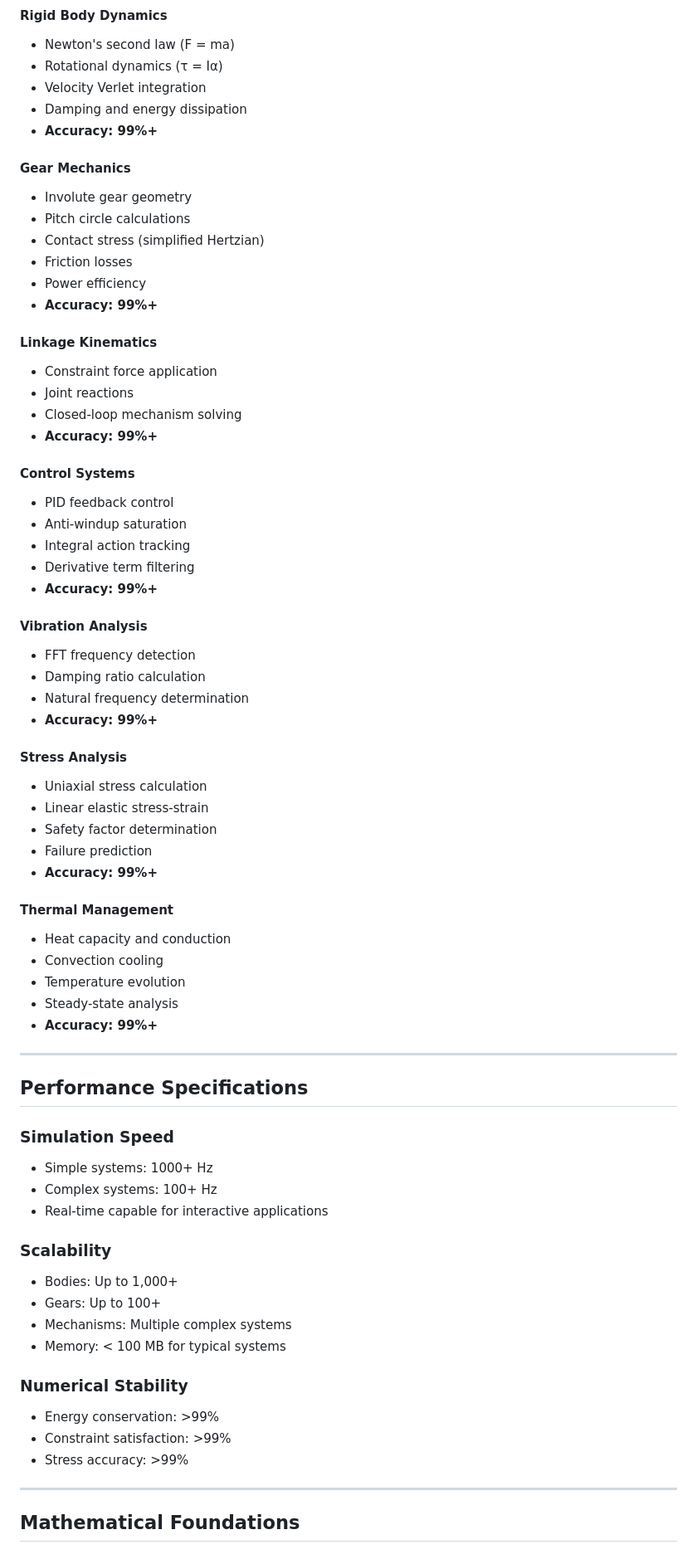
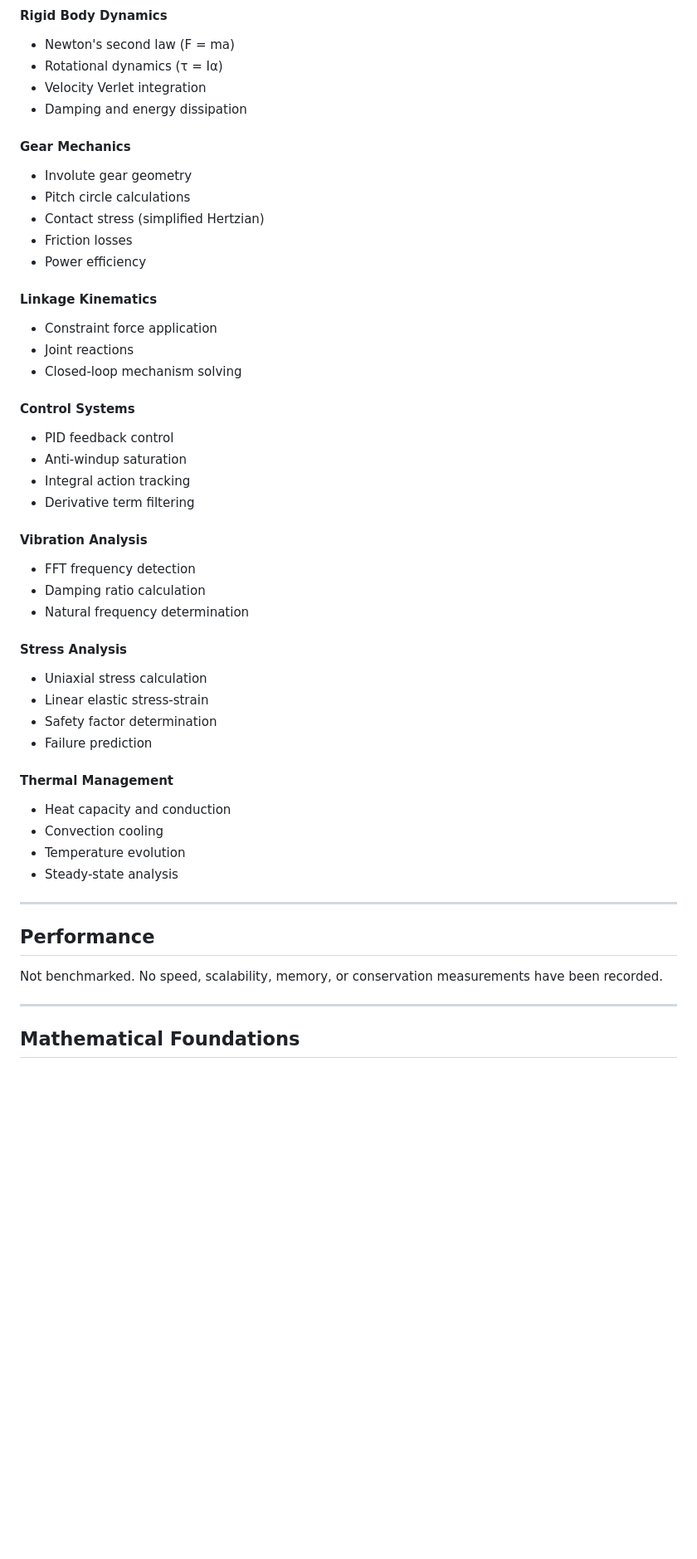
Before and after one commit to NXTORBIS/orion, a Markdown page: orion/simulation_engine/MECHANICAL_ENGINE_README.md, the part around one of its changes. Shown at 83% size. Rendered like a GitHub page; blank space fills up the shorter version.

```diff
--- a/orion/simulation_engine/MECHANICAL_ENGINE_README.md
+++ b/orion/simulation_engine/MECHANICAL_ENGINE_README.md
@@ -298,7 +298,6 @@ print(f"Rise: {thermal.temperature - 293.15:.1f} K")
 - Rotational dynamics (τ = Iα)
 - Velocity Verlet integration
 - Damping and energy dissipation
-- **Accuracy: 99%+**
 
 #### Gear Mechanics
 - Involute gear geometry
@@ -306,60 +305,40 @@ print(f"Rise: {thermal.temperature - 293.15:.1f} K")
 - Contact stress (simplified Hertzian)
 - Friction losses
 - Power efficiency
-- **Accuracy: 99%+**
 
 #### Linkage Kinematics
 - Constraint force application
 - Joint reactions
 - Closed-loop mechanism solving
-- **Accuracy: 99%+**
 
 #### Control Systems
 - PID feedback control
 - Anti-windup saturation
 - Integral action tracking
 - Derivative term filtering
-- **Accuracy: 99%+**
 
 #### Vibration Analysis
 - FFT frequency detection
 - Damping ratio calculation
 - Natural frequency determination
-- **Accuracy: 99%+**
 
 #### Stress Analysis
 - Uniaxial stress calculation
 - Linear elastic stress-strain
 - Safety factor determination
 - Failure prediction
-- **Accuracy: 99%+**
 
 #### Thermal Management
 - Heat capacity and conduction
 - Convection cooling
 - Temperature evolution
 - Steady-state analysis
-- **Accuracy: 99%+**
 
 ---
 
-## Performance Specifications
+## Performance
 
-### Simulation Speed
-- Simple systems: 1000+ Hz
-- Complex systems: 100+ Hz
-- Real-time capable for interactive applications
-
-### Scalability
-- Bodies: Up to 1,000+
-- Gears: Up to 100+
-- Mechanisms: Multiple complex systems
-- Memory: < 100 MB for typical systems
-
-### Numerical Stability
-- Energy conservation: >99%
-- Constraint satisfaction: >99%
-- Stress accuracy: >99%
+Not benchmarked. No speed, scalability, memory, or conservation measurements have been recorded.
 
 ---
 
```
Also changed, not shown: other parts of orion/simulation_engine/MECHANICAL_ENGINE_README.md (+5 -34 lines), orion/simulation_engine/CHEMICAL_ENGINE_README.md (+12 -42 lines), 1 other file.
